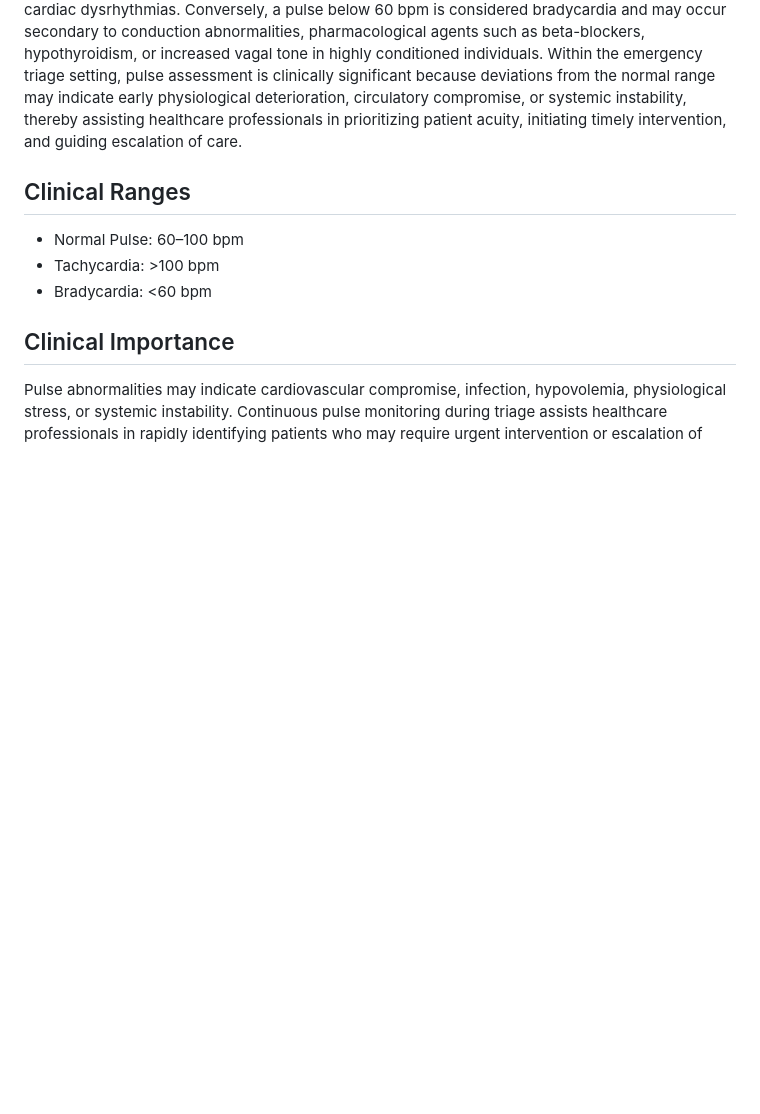
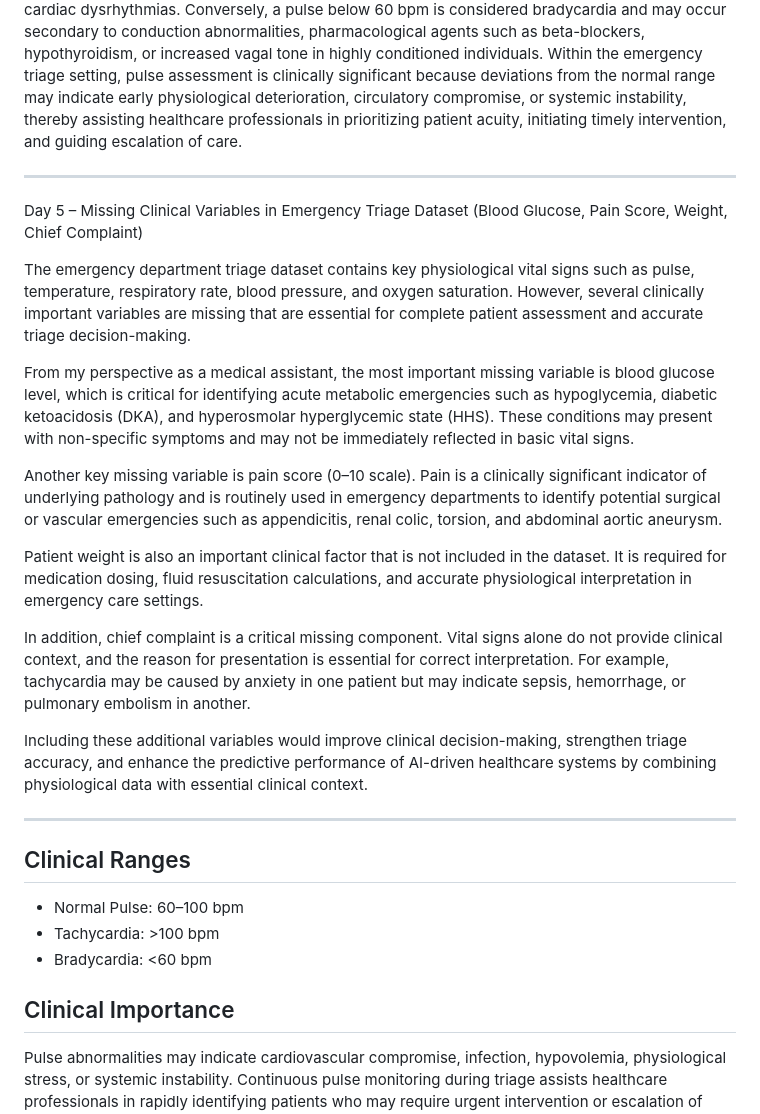
Before and after one commit to Shakada26/carisurg-portfolio, a Markdown page: README.md, the part around the change. GitHub-like rendering; blank space fills up the shorter version.

```diff
--- a/README.md
+++ b/README.md
@@ -122,6 +122,24 @@ For Day 4, I selected Pulse as the vital sign for clinical interpretation becaus
 
 Pulse rate, clinically referred to as heart rate, represents the number of ventricular contractions occurring per minute and serves as a fundamental indicator of cardiovascular and hemodynamic function. In the adult population, the normal resting pulse range is generally accepted as 60–100 beats per minute (bpm). A pulse exceeding 100 bpm is classified as tachycardia and may be associated with pyrexia, hypovolemia, dehydration, infection, anemia, pain, anxiety, or underlying cardiac dysrhythmias. Conversely, a pulse below 60 bpm is considered bradycardia and may occur secondary to conduction abnormalities, pharmacological agents such as beta-blockers, hypothyroidism, or increased vagal tone in highly conditioned individuals. Within the emergency triage setting, pulse assessment is clinically significant because deviations from the normal range may indicate early physiological deterioration, circulatory compromise, or systemic instability, thereby assisting healthcare professionals in prioritizing patient acuity, initiating timely intervention, and guiding escalation of care.
 
+---
+
+Day 5 – Missing Clinical Variables in Emergency Triage Dataset (Blood Glucose, Pain Score, Weight, Chief Complaint)
+
+The emergency department triage dataset contains key physiological vital signs such as pulse, temperature, respiratory rate, blood pressure, and oxygen saturation. However, several clinically important variables are missing that are essential for complete patient assessment and accurate triage decision-making.
+
+From my perspective as a medical assistant, the most important missing variable is blood glucose level, which is critical for identifying acute metabolic emergencies such as hypoglycemia, diabetic ketoacidosis (DKA), and hyperosmolar hyperglycemic state (HHS). These conditions may present with non-specific symptoms and may not be immediately reflected in basic vital signs.
+
+Another key missing variable is pain score (0–10 scale). Pain is a clinically significant indicator of underlying pathology and is routinely used in emergency departments to identify potential surgical or vascular emergencies such as appendicitis, renal colic, torsion, and abdominal aortic aneurysm.
+
+Patient weight is also an important clinical factor that is not included in the dataset. It is required for medication dosing, fluid resuscitation calculations, and accurate physiological interpretation in emergency care settings.
+
+In addition, chief complaint is a critical missing component. Vital signs alone do not provide clinical context, and the reason for presentation is essential for correct interpretation. For example, tachycardia may be caused by anxiety in one patient but may indicate sepsis, hemorrhage, or pulmonary embolism in another.
+
+Including these additional variables would improve clinical decision-making, strengthen triage accuracy, and enhance the predictive performance of AI-driven healthcare systems by combining physiological data with essential clinical context.
+
+---
+
 ## Clinical Ranges
 - Normal Pulse: 60–100 bpm
 - Tachycardia: >100 bpm
```
